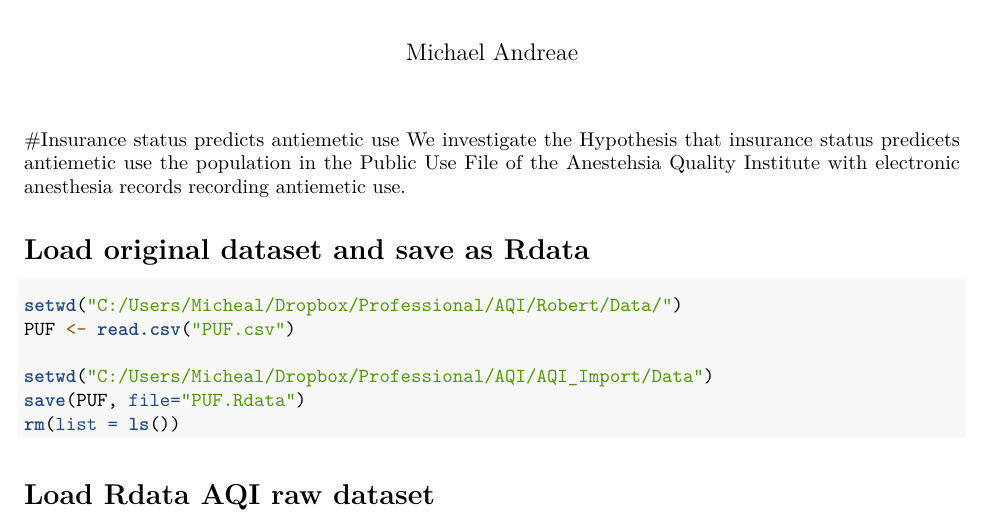
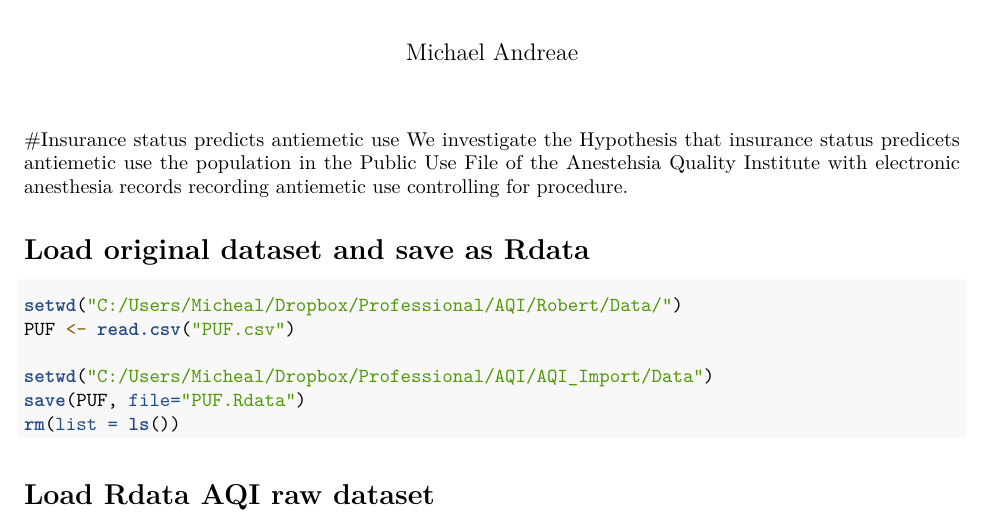
Before and after one commit to mhandreae/AQI_Import, an R Markdown document (AQI_import.Rmd): part of page 1 of 3, cut so that both start at the same text. Rendered offline with R 4.5, knitr and Pandoc, then LaTeX, with nearby package versions; some code elsewhere in the file could not run offline.

Commit message:
procedure

```diff
--- a/AQI_import.Rmd
+++ b/AQI_import.Rmd
@@ -5,7 +5,7 @@ output: pdf_document
 ---
 
 #Insurance status predicts antiemetic use
-We investigate the Hypothesis that insurance status predicets antiemetic use the population in the Public Use File of the Anestehsia Quality Institute with electronic anesthesia records recording antiemetic use.
+We investigate the Hypothesis that insurance status predicets antiemetic use the population in the Public Use File of the Anestehsia Quality Institute with electronic anesthesia records recording antiemetic use controlling for procedure.
 
 
 
```
